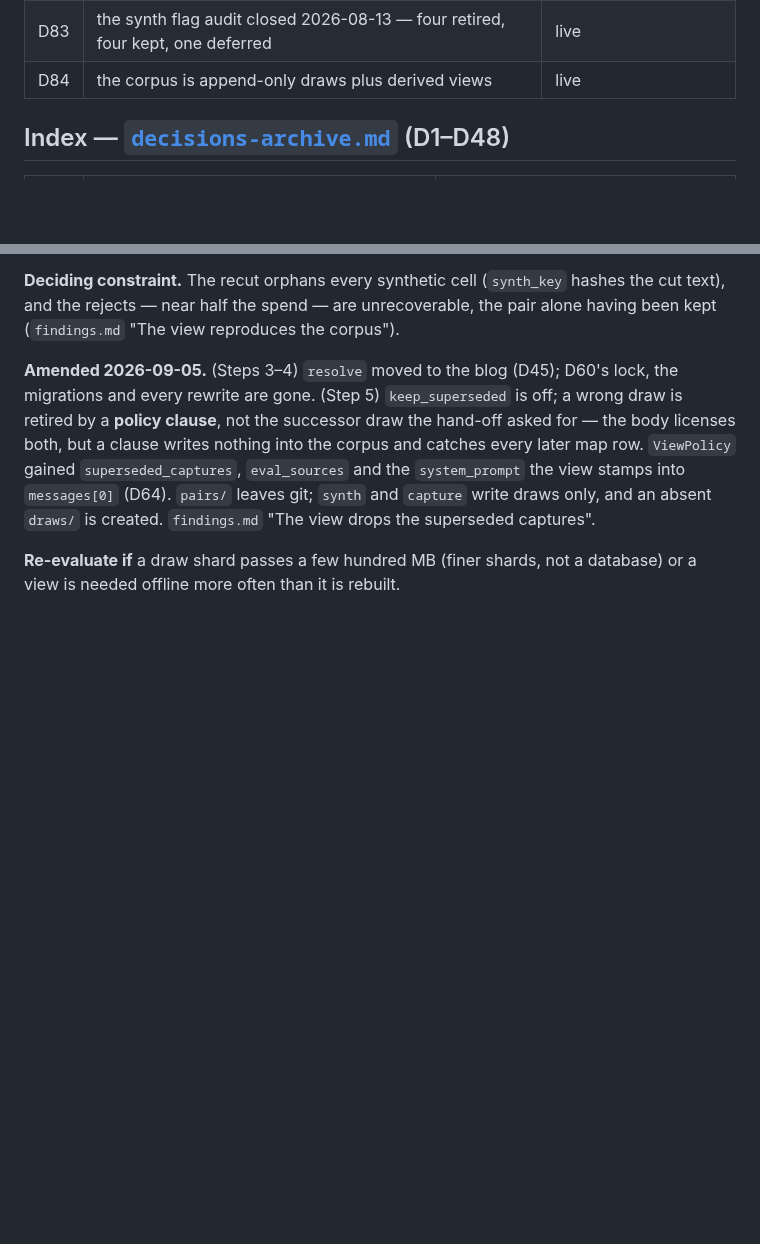
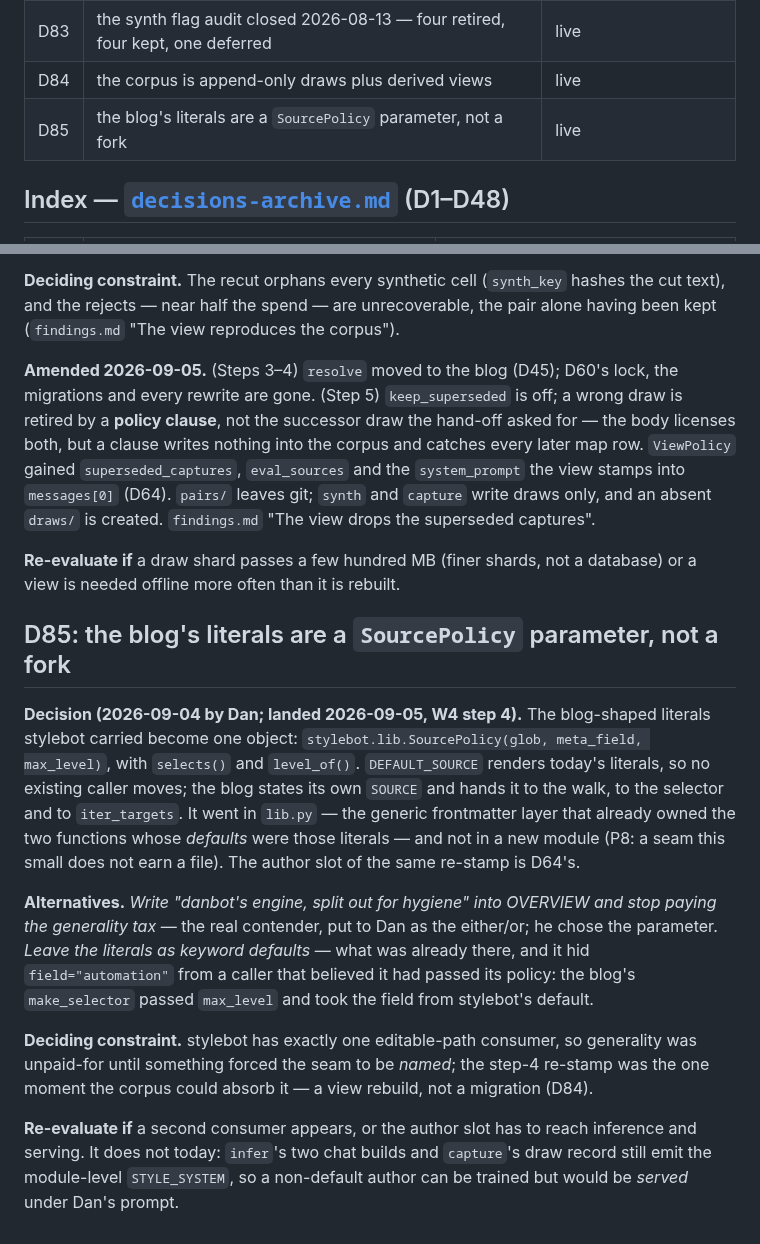
Before and after one commit to danmackinlay/stylebot, a Markdown page: _plans/decisions.md, 2 parts joined by grey strips. GitHub-like rendering; blank space fills up the shorter version.

Commit message:
plans: D85 — the blog's literals are a parameter, not a fork
W4 step 5 (P1). `SourcePolicy`'s only why was ship-shape-2026-09.md §6, and
that plan retires this week under P7, so the choice Dan made — the parameter
over "danbot's engine, split out for hygiene" — was about to survive only in
git history. Records the rejected either/or, the keyword-default shape that
hid `field="automation"` from the blog's `make_selector`, why one consumer
still bought the seam at the step-4 re-stamp, and that the author slot does
not reach inference or serving today. D64 holds the slot itself.

```diff
--- a/_plans/decisions.md
+++ b/_plans/decisions.md
@@ -55,6 +55,7 @@ keep their numbers — the second index below is how you find them.
 | D82 | the scale arms are nested — three honest analyses, and the stamp is not a facet | live |
 | D83 | the synth flag audit closed 2026-08-13 — four retired, four kept, one deferred | live |
 | D84 | the corpus is append-only draws plus derived views | live |
+| D85 | the blog's literals are a `SourcePolicy` parameter, not a fork | live |
 
 ## Index — [`decisions-archive.md`](decisions-archive.md) (D1–D48)
 
@@ -1085,3 +1086,28 @@ and an absent `draws/` is created. `findings.md` "The view drops the superseded
 
 **Re-evaluate if** a draw shard passes a few hundred MB (finer shards, not a database) or a
 view is needed offline more often than it is rebuilt.
+
+## D85: the blog's literals are a `SourcePolicy` parameter, not a fork
+
+**Decision (2026-09-04 by Dan; landed 2026-09-05, W4 step 4).** The blog-shaped literals
+stylebot carried become one object: `stylebot.lib.SourcePolicy(glob, meta_field, max_level)`,
+with `selects()` and `level_of()`. `DEFAULT_SOURCE` renders today's literals, so no existing
+caller moves; the blog states its own `SOURCE` and hands it to the walk, to the selector and to
+`iter_targets`. It went in `lib.py` — the generic frontmatter layer that already owned the two
+functions whose *defaults* were those literals — and not in a new module (P8: a seam this small
+does not earn a file). The author slot of the same re-stamp is D64's.
+
+**Alternatives.** *Write "danbot's engine, split out for hygiene" into OVERVIEW and stop paying
+the generality tax* — the real contender, put to Dan as the either/or; he chose the parameter.
+*Leave the literals as keyword defaults* — what was already there, and it hid
+`field="automation"` from a caller that believed it had passed its policy: the blog's
+`make_selector` passed `max_level` and took the field from stylebot's default.
+
+**Deciding constraint.** stylebot has exactly one editable-path consumer, so generality was
+unpaid-for until something forced the seam to be *named*; the step-4 re-stamp was the one
+moment the corpus could absorb it — a view rebuild, not a migration (D84).
+
+**Re-evaluate if** a second consumer appears, or the author slot has to reach inference and
+serving. It does not today: `infer`'s two chat builds and `capture`'s draw record still emit
+the module-level `STYLE_SYSTEM`, so a non-default author can be trained but would be *served*
+under Dan's prompt.
```
